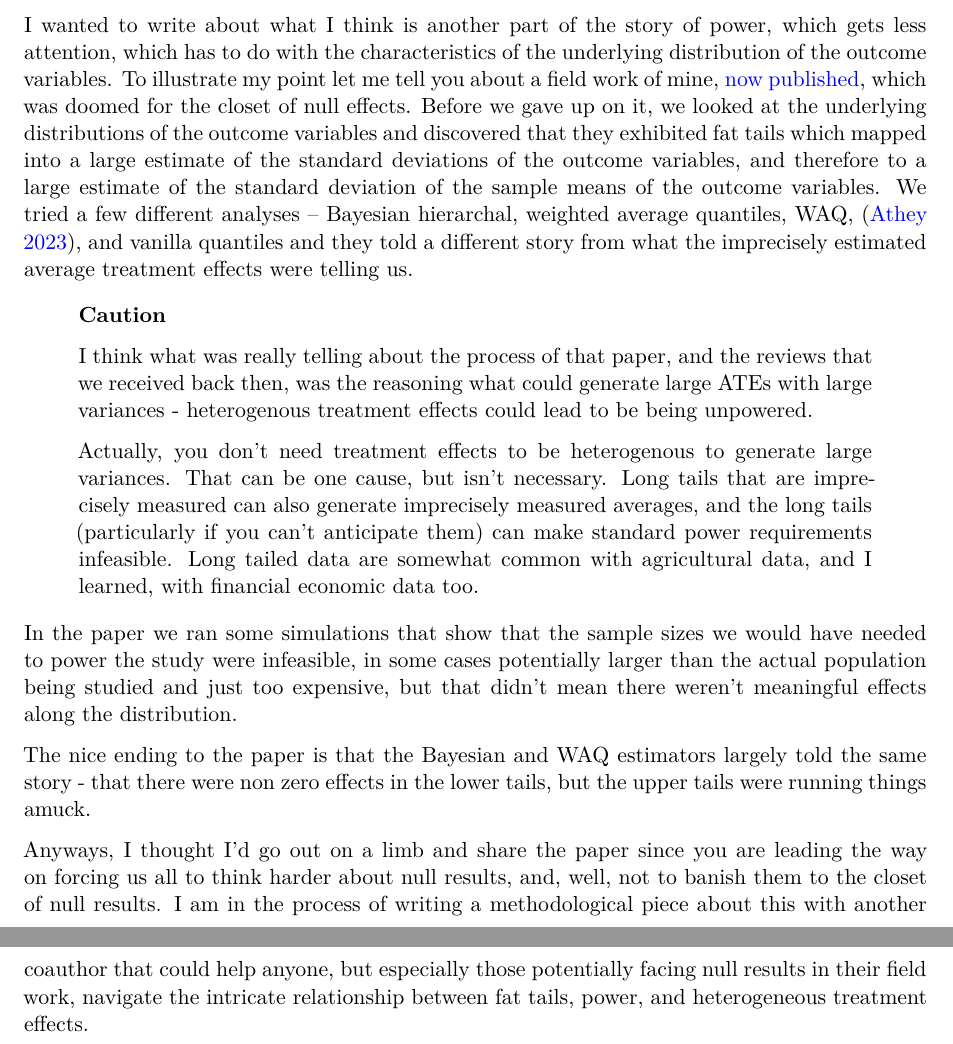
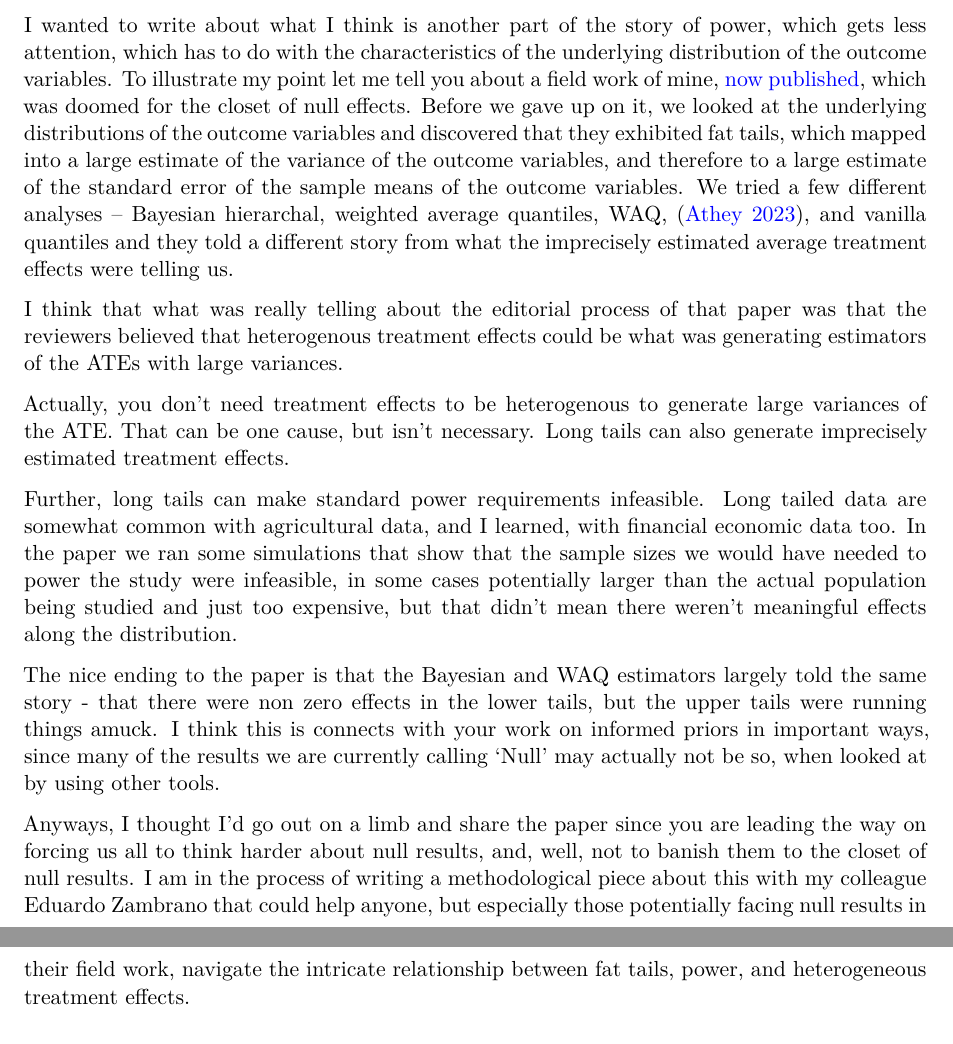
Before and after one commit to eduardo-zambrano/3_HTE, a Quarto document (Letter_to_John_L.qmd): two parts of pages 1 and 2 of 2, joined at a grey line, cut so that both start at the same text. Rendered offline with R 4.5, knitr and Pandoc in place of Quarto, then LaTeX, with nearby package versions.

Commit message:
Cleaned the statistical language, and connected the end back to John's 'informed priors' idea

```diff
--- a/Letter_to_John_L.qmd
+++ b/Letter_to_John_L.qmd
@@ -11,17 +11,15 @@ I wanted to write with regards to [your post](https://www.linkedin.com/posts/joh
 
 You might know me a bit – I was Ken Leonard’s student and we now write together.  I remembered that you had attended my talk on income targeting experiment at LACEA/LAMES in Bogotá, and you recently accepted [our gender paper](https://www.sciencedirect.com/science/article/pii/S0167268123003773) w. Ken and Jeff Flory in your JEBO special issue. In particular, you encouraged us to apply your work on informed priors to our gender paper and it made it a much stronger paper. Thank you for that.
 
-I wanted to write about what I think is another part of the story of power, which gets less attention, which has to do with the characteristics of the underlying distribution of the  outcome variables. To illustrate my point let me tell you about a field work of mine, [now published](https://www.sciencedirect.com/science/article/pii/S0304387824000166?via%3Dihub), which was doomed for the closet of null effects. Before we gave up on it, we looked at the underlying distributions of the outcome variables and discovered that they exhibited fat tails which mapped into a large estimate of the standard deviations of the outcome variables, and therefore to a large estimate of the standard deviation of the sample means of the outcome variables. We tried a few different analyses – Bayesian hierarchal, weighted average quantiles, WAQ, ([Athey 2023](https://academic.oup.com/jrsssb/article/85/5/1615/7226451)), and vanilla quantiles and they told a different story from what the imprecisely estimated average treatment effects were telling us.
-
-::: {.callout-caution}
-I think what was really telling about the process of that paper, and the reviews that we received back then, was the reasoning what could generate large ATEs with large variances - heterogenous treatment effects could lead to be being unpowered.
+I wanted to write about what I think is another part of the story of power, which gets less attention, which has to do with the characteristics of the underlying distribution of the  outcome variables. To illustrate my point let me tell you about a field work of mine, [now published](https://www.sciencedirect.com/science/article/pii/S0304387824000166?via%3Dihub), which was doomed for the closet of null effects. Before we gave up on it, we looked at the underlying distributions of the outcome variables and discovered that they exhibited fat tails, which mapped into a large estimate of the variance of the outcome variables, and therefore to a large estimate of the standard error of the sample means of the outcome variables. We tried a few different analyses – Bayesian hierarchal, weighted average quantiles, WAQ, ([Athey 2023](https://academic.oup.com/jrsssb/article/85/5/1615/7226451)), and vanilla quantiles and they told a different story from what the imprecisely estimated average treatment effects were telling us.
 
 
-Actually, you don’t need treatment effects to be heterogenous to generate large variances. That can be one cause, but isn’t necessary. Long tails that are imprecisely measured can also generate imprecisely measured averages, and the long tails (particularly if you can’t anticipate them) can make standard power requirements infeasible. Long tailed data are somewhat common with agricultural data, and I learned, with financial economic data too.
-:::
+I think that what was really telling about the editorial process of that paper was that the reviewers believed that heterogenous treatment effects could be what was generating estimators of the ATEs with large variances.
 
-In the paper we ran some simulations that show that the sample sizes we would have needed to power the study were infeasible, in some cases potentially larger than the actual population being studied and just too expensive, but that didn’t mean there weren’t meaningful effects along the distribution.
+Actually, you don’t need treatment effects to be heterogenous to generate large variances of the ATE. That can be one cause, but isn’t necessary. Long tails can also generate imprecisely estimated treatment effects.
 
-The nice ending to the paper is that the Bayesian and WAQ estimators largely told the same story - that there were non zero effects in the lower tails, but the upper tails were running things amuck.
+Further, long tails can make standard power requirements infeasible. Long tailed data are somewhat common with agricultural data, and I learned, with financial economic data too.  In the paper we ran some simulations that show that the sample sizes we would have needed to power the study were infeasible, in some cases potentially larger than the actual population being studied and just too expensive, but that didn’t mean there weren’t meaningful effects along the distribution.
 
-Anyways, I thought I’d go out on a limb and share the paper since you are leading the way on forcing us all to think harder about null results, and, well, not to banish them to the closet of null results. I am in the process of writing a methodological piece about this with another coauthor that could help anyone, but especially those potentially facing null results in their field work, navigate the intricate relationship between fat tails, power, and heterogeneous treatment effects.
+The nice ending to the paper is that the Bayesian and WAQ estimators largely told the same story - that there were non zero effects in the lower tails, but the upper tails were running things amuck. I think this is connects with your work on informed priors in important ways, since many of the results we are currently calling 'Null' may actually not be so, when looked at by using other tools.
+
+Anyways, I thought I’d go out on a limb and share the paper since you are leading the way on forcing us all to think harder about null results, and, well, not to banish them to the closet of null results. I am in the process of writing a methodological piece about this with my colleague Eduardo Zambrano that could help anyone, but especially those potentially facing null results in their field work, navigate the intricate relationship between fat tails, power, and heterogeneous treatment effects.
```
